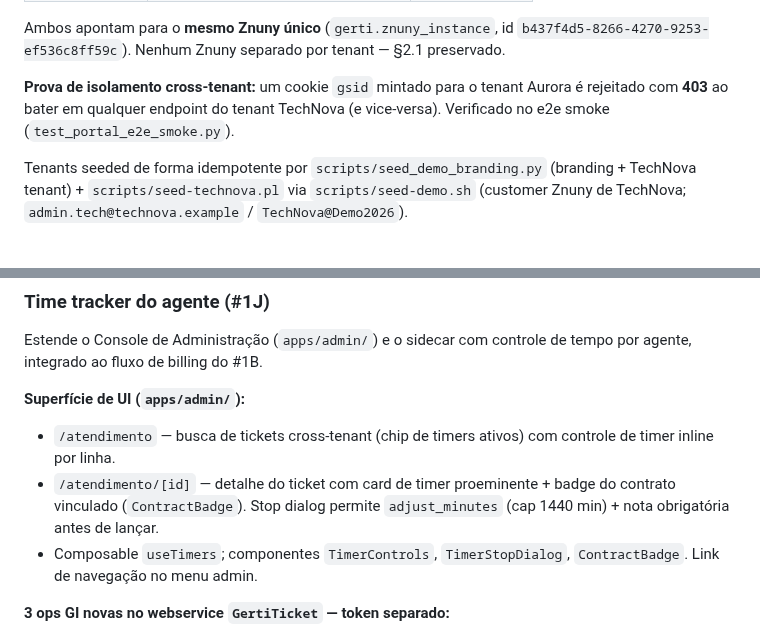
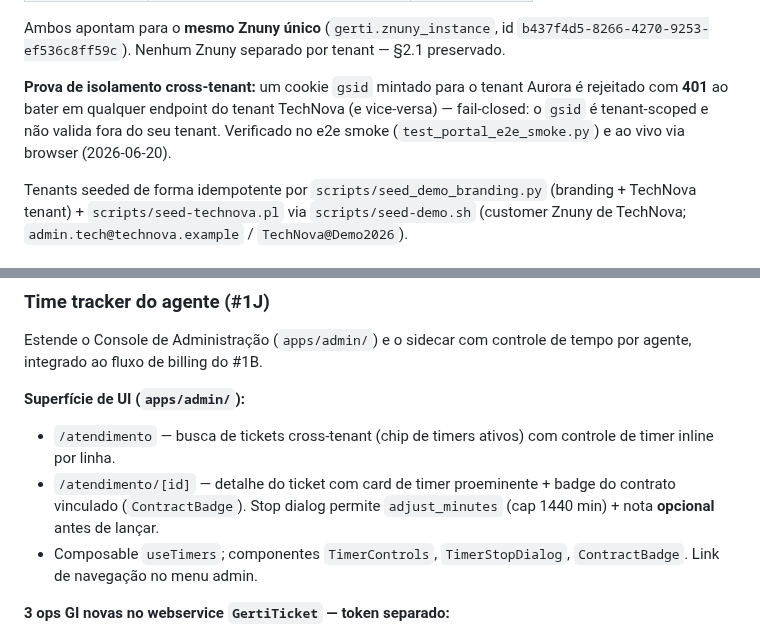
Before and after one commit to williamroot/ground-control, a Markdown page: .ia/ARCHITECTURE.md, 2 parts joined by grey strips. Drawn GitHub-style.

Commit message:
docs: alinha doc à impl (cross-tenant 401, nota do timer opcional)
Validação browser 2026-06-20 revelou 2 divergências doc×impl:
- isolamento cross-tenant: o gsid (tenant-scoped) é rejeitado com 401
  (não 403) ao bater em endpoint de outro tenant — fail-closed. Ajustado
  em ARCHITECTURE.md (#1F-a) e DECISIONS.md (nota da review #1H).
- time tracker (#1J): a nota no stop dialog é OPCIONAL (server
  note: str|None; UI help "(opcional)"), não obrigatória.

Co-Authored-By: Claude Opus 4.8 (1M context) <noreply@anthropic.com>
Claude-Session: https://claude.ai/code/session_019cNF51Tnqgr8F91tjLCgAR

```diff
--- a/.ia/ARCHITECTURE.md
+++ b/.ia/ARCHITECTURE.md
@@ -166,8 +166,10 @@ id `b437f4d5-8266-4270-9253-ef536c8ff59c`). Nenhum Znuny separado por
 tenant — §2.1 preservado.
 
 **Prova de isolamento cross-tenant:** um cookie `gsid` mintado para o
-tenant Aurora é rejeitado com **403** ao bater em qualquer endpoint do
-tenant TechNova (e vice-versa). Verificado no e2e smoke (`test_portal_e2e_smoke.py`).
+tenant Aurora é rejeitado com **401** ao bater em qualquer endpoint do
+tenant TechNova (e vice-versa) — fail-closed: o `gsid` é tenant-scoped e
+não valida fora do seu tenant. Verificado no e2e smoke (`test_portal_e2e_smoke.py`)
+e ao vivo via browser (2026-06-20).
 
 Tenants seeded de forma idempotente por `scripts/seed_demo_branding.py`
 (branding + TechNova tenant) + `scripts/seed-technova.pl` via
@@ -367,7 +369,7 @@ de tempo por agente, integrado ao fluxo de billing do #1B.
   controle de timer inline por linha.
 - `/atendimento/[id]` — detalhe do ticket com card de timer proeminente + badge
   do contrato vinculado (`ContractBadge`). Stop dialog permite `adjust_minutes`
-  (cap 1440 min) + nota obrigatória antes de lançar.
+  (cap 1440 min) + nota **opcional** antes de lançar.
 - Composable `useTimers`; componentes `TimerControls`, `TimerStopDialog`,
   `ContractBadge`. Link de navegação no menu admin.
 
```
Also changed, not shown: .ia/DECISIONS.md (+1 -1 lines).
